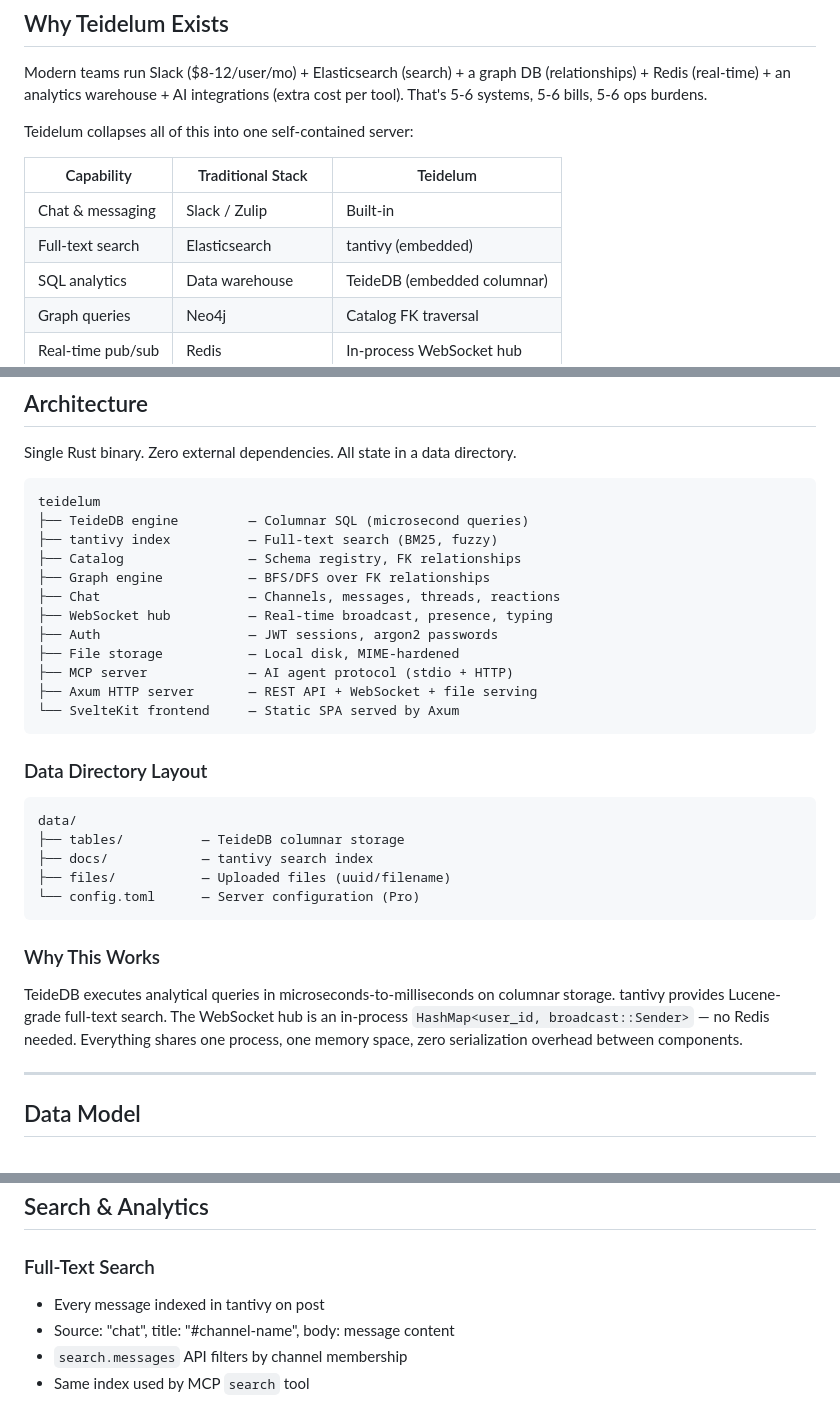
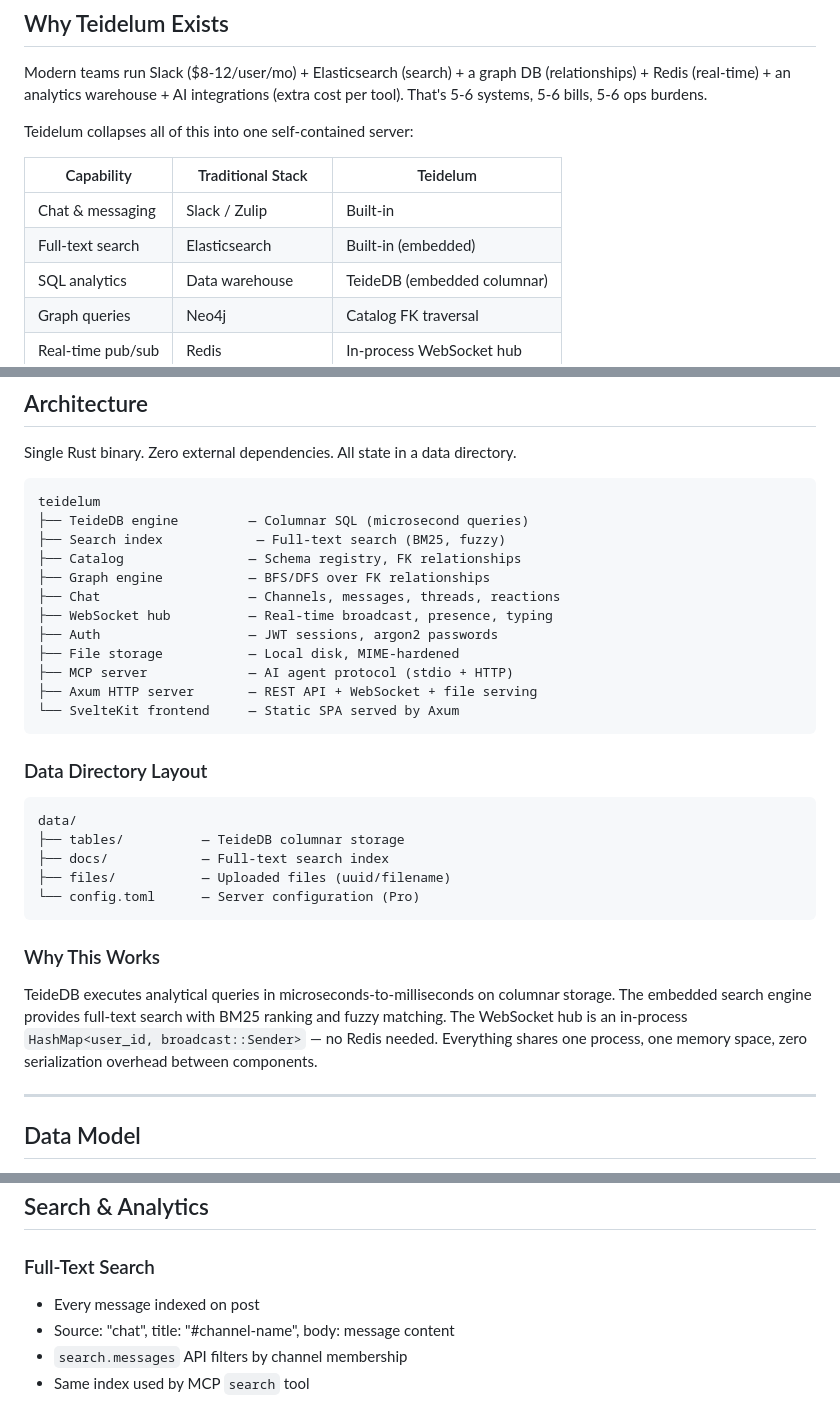
Before and after one commit to TeideDB/teidelum, a Markdown page: docs/specs/2026-03-11-teidelum-design.md, 3 parts joined by grey strips. Drawn GitHub-style.

Commit message:
docs: remove tantivy references, focus on functionality not impl details
Co-Authored-By: Claude Opus 4.6 <noreply@anthropic.com>

````diff
--- a/docs/specs/2026-03-11-teidelum-design.md
+++ b/docs/specs/2026-03-11-teidelum-design.md
@@ -13,7 +13,7 @@ Teidelum collapses all of this into one self-contained server:
 | Capability | Traditional Stack | Teidelum |
 |-----------|------------------|----------|
 | Chat & messaging | Slack / Zulip | Built-in |
-| Full-text search | Elasticsearch | tantivy (embedded) |
+| Full-text search | Elasticsearch | Built-in (embedded) |
 | SQL analytics | Data warehouse | TeideDB (embedded columnar) |
 | Graph queries | Neo4j | Catalog FK traversal |
 | Real-time pub/sub | Redis | In-process WebSocket hub |
@@ -70,7 +70,7 @@ Single Rust binary. Zero external dependencies. All state in a data directory.
 ```
 teidelum
 ├── TeideDB engine         — Columnar SQL (microsecond queries)
-├── tantivy index          — Full-text search (BM25, fuzzy)
+├── Search index            — Full-text search (BM25, fuzzy)
 ├── Catalog                — Schema registry, FK relationships
 ├── Graph engine           — BFS/DFS over FK relationships
 ├── Chat                   — Channels, messages, threads, reactions
@@ -87,14 +87,14 @@ teidelum
 ```
 data/
 ├── tables/          — TeideDB columnar storage
-├── docs/            — tantivy search index
+├── docs/            — Full-text search index
 ├── files/           — Uploaded files (uuid/filename)
 └── config.toml      — Server configuration (Pro)
 ```
 
 ### Why This Works
 
-TeideDB executes analytical queries in microseconds-to-milliseconds on columnar storage. tantivy provides Lucene-grade full-text search. The WebSocket hub is an in-process `HashMap<user_id, broadcast::Sender>` — no Redis needed. Everything shares one process, one memory space, zero serialization overhead between components.
+TeideDB executes analytical queries in microseconds-to-milliseconds on columnar storage. The embedded search engine provides full-text search with BM25 ranking and fuzzy matching. The WebSocket hub is an in-process `HashMap<user_id, broadcast::Sender>` — no Redis needed. Everything shares one process, one memory space, zero serialization overhead between components.
 
 ---
 
@@ -253,7 +253,7 @@ Slack-compatible method-based endpoints. All POST with JSON body. Response: `{"o
 ## Search & Analytics
 
 ### Full-Text Search
-- Every message indexed in tantivy on post
+- Every message indexed on post
 - Source: "chat", title: "#channel-name", body: message content
 - `search.messages` API filters by channel membership
 - Same index used by MCP `search` tool
````
Also changed, not shown: other parts of docs/specs/2026-03-11-teidelum-design.md (+1 -1 lines).
